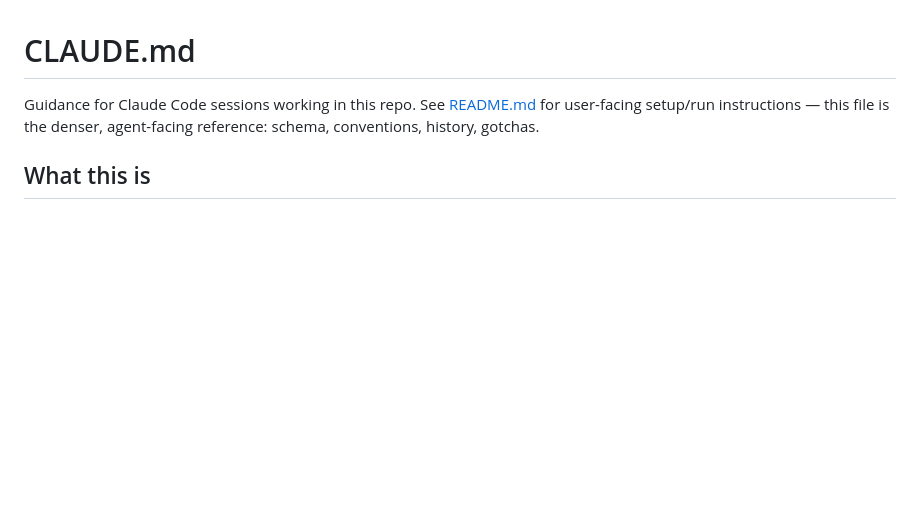
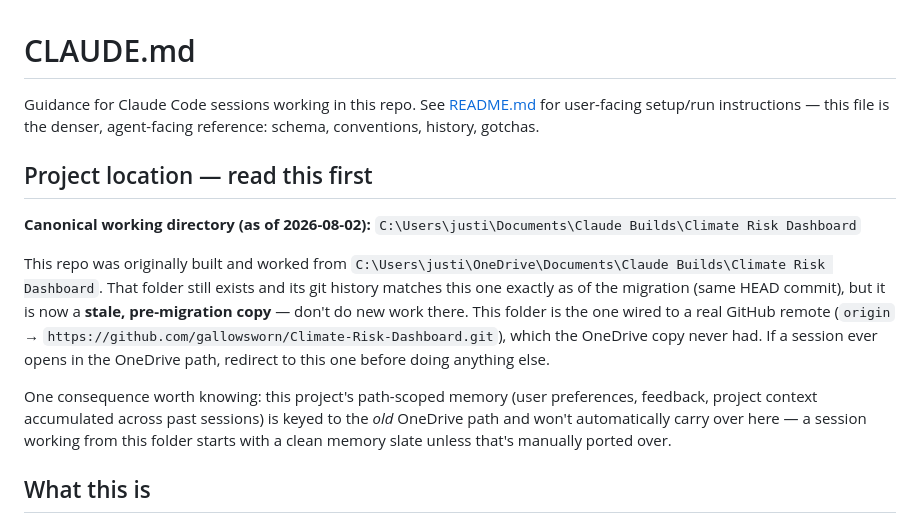
Before and after one commit to gallowsworn/Climate-Risk-Dashboard, a Markdown page: CLAUDE.md, the part around the change. Rendered like a GitHub page; blank space fills up the shorter version.

Commit message:
Note canonical project location after folder migration
Working directory moved from the OneDrive-synced path to this one
(cleaned-up file structure, now wired to a real GitHub remote the old
copy never had). Documents both paths in CLAUDE.md so a session that
opens in the stale OneDrive copy knows to redirect here.

Co-Authored-By: Claude Sonnet 5 <noreply@anthropic.com>

```diff
--- a/CLAUDE.md
+++ b/CLAUDE.md
@@ -1,6 +1,14 @@
 # CLAUDE.md
 
 Guidance for Claude Code sessions working in this repo. See [README.md](README.md) for user-facing setup/run instructions — this file is the denser, agent-facing reference: schema, conventions, history, gotchas.
+
+## Project location — read this first
+
+**Canonical working directory (as of 2026-08-02):** `C:\Users\justi\Documents\Claude Builds\Climate Risk Dashboard`
+
+This repo was originally built and worked from `C:\Users\justi\OneDrive\Documents\Claude Builds\Climate Risk Dashboard`. That folder still exists and its git history matches this one exactly as of the migration (same HEAD commit), but it is now a **stale, pre-migration copy** — don't do new work there. This folder is the one wired to a real GitHub remote (`origin` → `https://github.com/gallowsworn/Climate-Risk-Dashboard.git`), which the OneDrive copy never had. If a session ever opens in the OneDrive path, redirect to this one before doing anything else.
+
+One consequence worth knowing: this project's path-scoped memory (user preferences, feedback, project context accumulated across past sessions) is keyed to the *old* OneDrive path and won't automatically carry over here — a session working from this folder starts with a clean memory slate unless that's manually ported over.
 
 ## What this is
 
```
